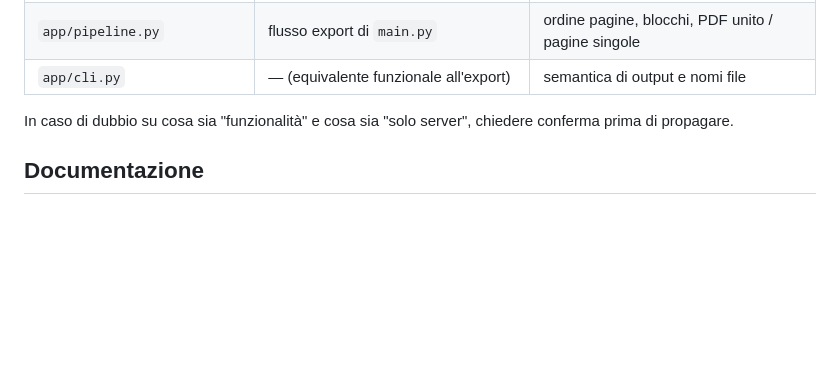
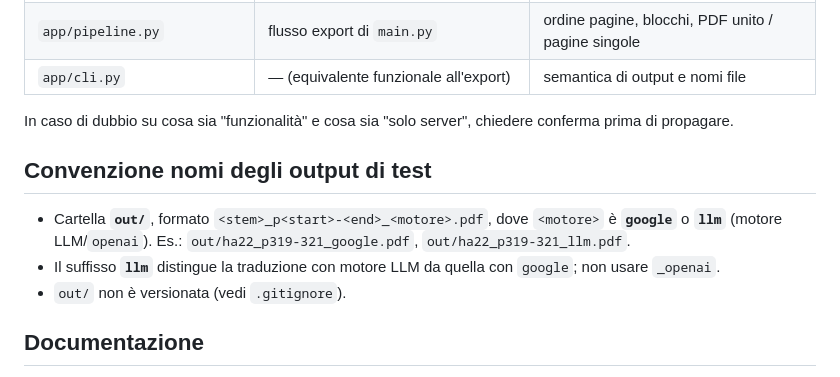
Before and after one commit to vigliafg/noesis-pdf-cloner-service, a Markdown page: AGENTS.md, the part around the change. Rendered like a GitHub page; blank space fills up the shorter version.

Commit message:
AGENTS.md: convenzione nomi output (_google / _llm) in out/

```diff
--- a/AGENTS.md
+++ b/AGENTS.md
@@ -74,6 +74,14 @@ esistono solo qui e non hanno controparte nel desktop.
 In caso di dubbio su cosa sia "funzionalità" e cosa sia "solo server",
 chiedere conferma prima di propagare.
 
+## Convenzione nomi degli output di test
+- Cartella **`out/`**, formato `<stem>_p<start>-<end>_<motore>.pdf`, dove
+  `<motore>` è **`google`** o **`llm`** (motore LLM/`openai`).
+  Es.: `out/ha22_p319-321_google.pdf`, `out/ha22_p319-321_llm.pdf`.
+- Il suffisso **`llm`** distingue la traduzione con motore LLM da quella con
+  `google`; non usare `_openai`.
+- `out/` non è versionata (vedi `.gitignore`).
+
 ## Documentazione
 - `README.md` — uso e API.
 - `ARCHITETTURA.md` — scelte architetturali (implementate e future), ADR, roadmap.
```
